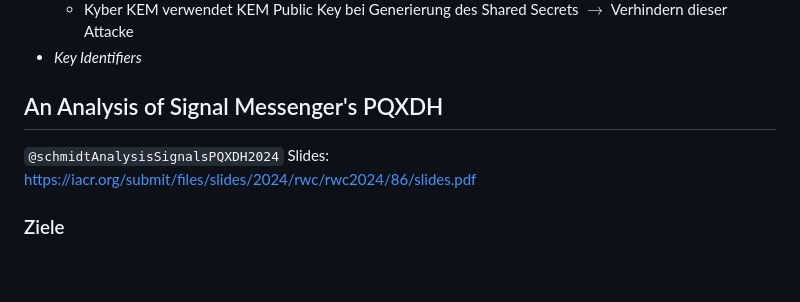
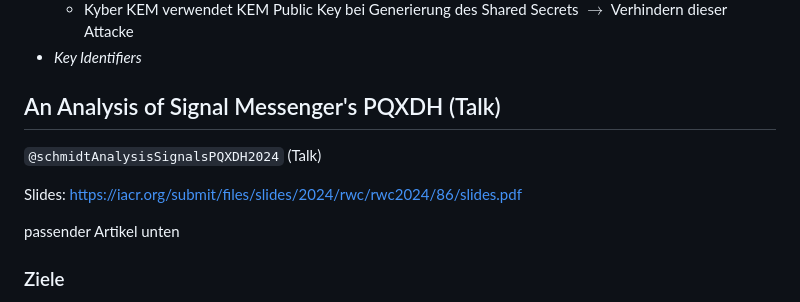
Before and after one commit to nicosrm/25-cry-spqr, a Markdown page: notes/key_generation.md, the part around the change printed below. GitHub-like rendering; blank space fills up the shorter version.

Commit message:
feat: add analysis of pqxdh article

```diff
--- a/notes/key_generation.md
+++ b/notes/key_generation.md
@@ -218,9 +218,12 @@
 - *Key Identifiers*
 
 
-## An Analysis of Signal Messenger's PQXDH
-`@schmidtAnalysisSignalsPQXDH2024`
+## An Analysis of Signal Messenger's PQXDH (Talk)
+`@schmidtAnalysisSignalsPQXDH2024` (Talk)
+
 Slides: https://iacr.org/submit/files/slides/2024/rwc/rwc2024/86/slides.pdf
+
+passender Artikel unten
 
 ### Ziele
 
```
Also changed, not shown: other parts of notes/key_generation.md (+49 -0 lines), assets/images/bhargavan_keys.png (added), 1 other file.
